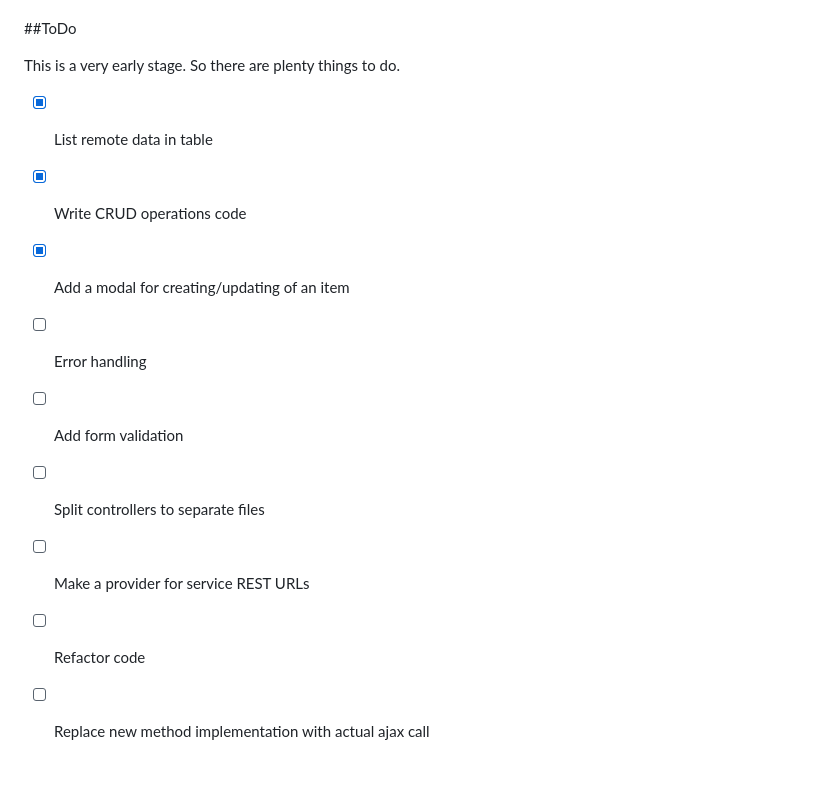
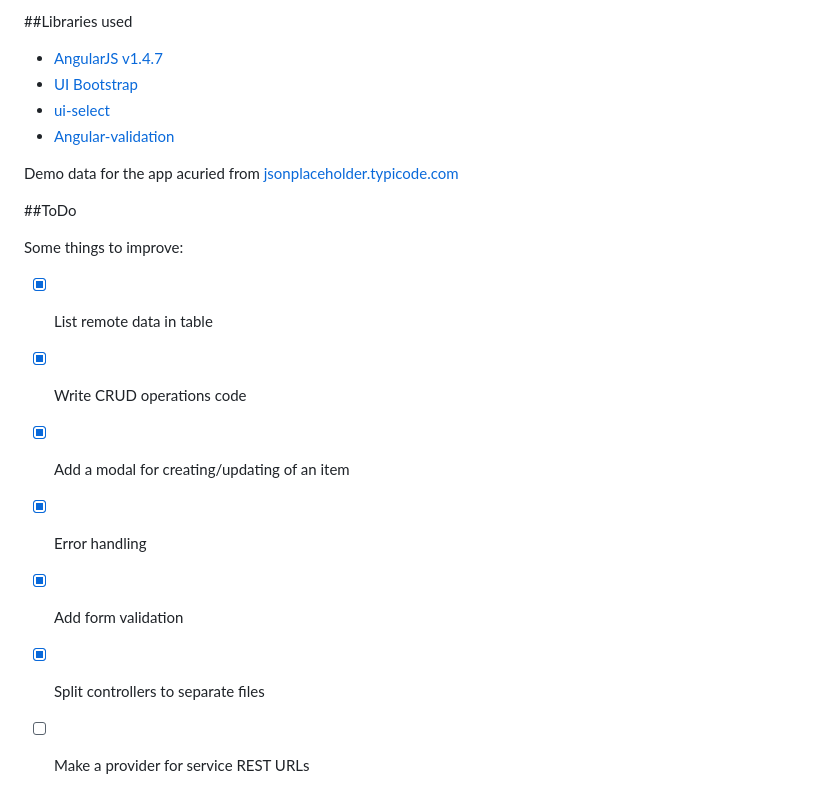
Before and after one commit to AlexEmashev/angular-crud, a Markdown page: Readme.md, the part around the change printed below. Rendered like a GitHub page.

```diff
--- a/Readme.md
+++ b/Readme.md
@@ -20,14 +27,20 @@ The app itself pursuit educational goals. It should show some basic AngularJS as
+##Libraries used
+
+- [AngularJS v1.4.7](https://angularjs.org/)
+- [UI Bootstrap](https://angular-ui.github.io/bootstrap/)
+- [ui-select](https://github.com/angular-ui/ui-select)
+- [Angular-validation](https://github.com/ghiscoding/angular-validation)
+
+Demo data for the app acuried from [jsonplaceholder.typicode.com](http://jsonplaceholder.typicode.com/)
 
 ##ToDo
 
-This is a very early stage. So there are plenty things to do.
+Some things to improve:
 
 - [x] List remote data in table
 - [x] Write CRUD operations code
 - [x] Add a modal for creating/updating of an item
-- [ ] Error handling
-- [ ] Add form validation
-- [ ] Split controllers to separate files
+- [x] Error handling
+- [x] Add form validation
+- [x] Split controllers to separate files
 - [ ] Make a provider for service REST URLs
-- [ ] Refactor code
-- [ ] Replace new method implementation with actual ajax call
```
Also changed, not shown: other parts of Readme.md (+17 -10 lines), docs/images/edit.png (added), docs/images/list.png (added), docs/images/validation.png (added).
